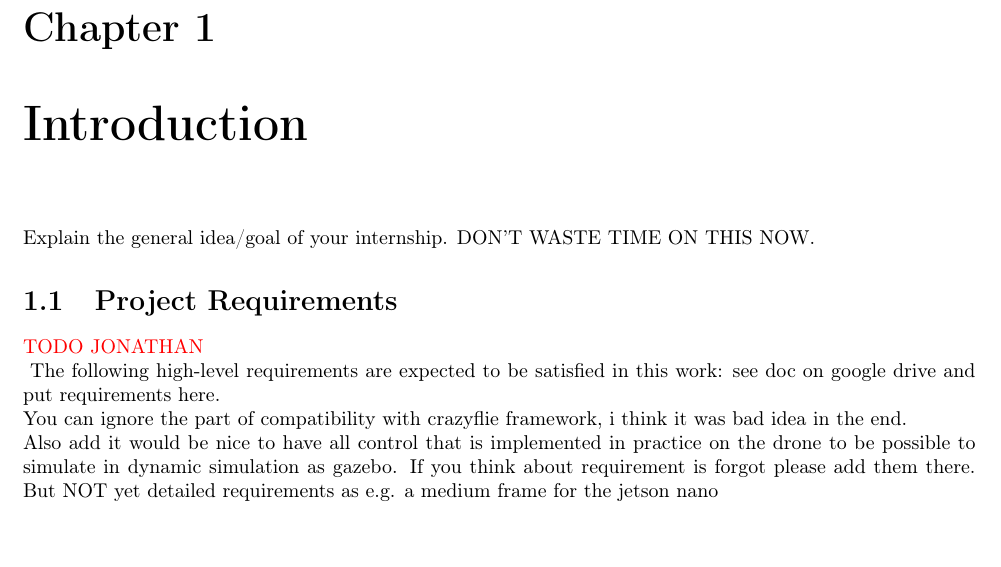
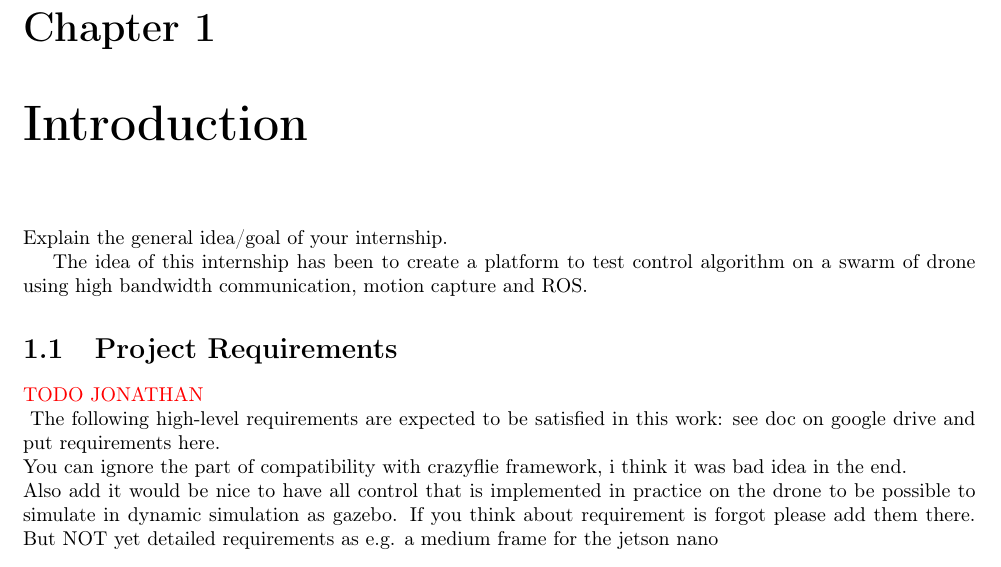
Before and after one commit to JonathanPlasse/internship_report_2a, a LaTeX document (main.tex, which reads 1_introduction.tex): part of page 6 of 50, cut so that both start at the same text. Compiled offline with pdfLaTeX.

Commit message:
Start introduction

```diff
--- a/1_introduction.tex
+++ b/1_introduction.tex
@@ -1,5 +1,12 @@
 \chapter{Introduction}\pagenumbering{arabic}
-Explain the general idea/goal of your internship. DON'T WASTE TIME ON THIS NOW.
+Explain the general idea/goal of your internship.
+
+The idea of this internship has been to create a platform to test control algorithm on a swarm of drone using high bandwidth communication, motion capture and ROS.
+
+
+
+
+
 \section{Project Requirements}
  {\color{red}TODO JONATHAN\\}
 The following high-level requirements are expected to be satisfied in this work: see doc on google drive and put requirements here. \\
```
